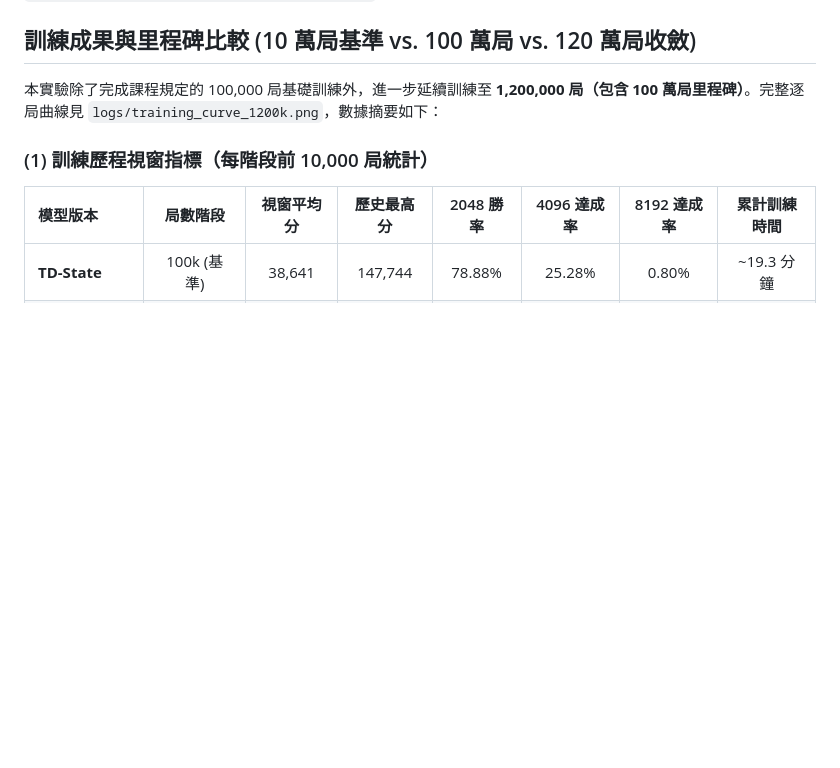
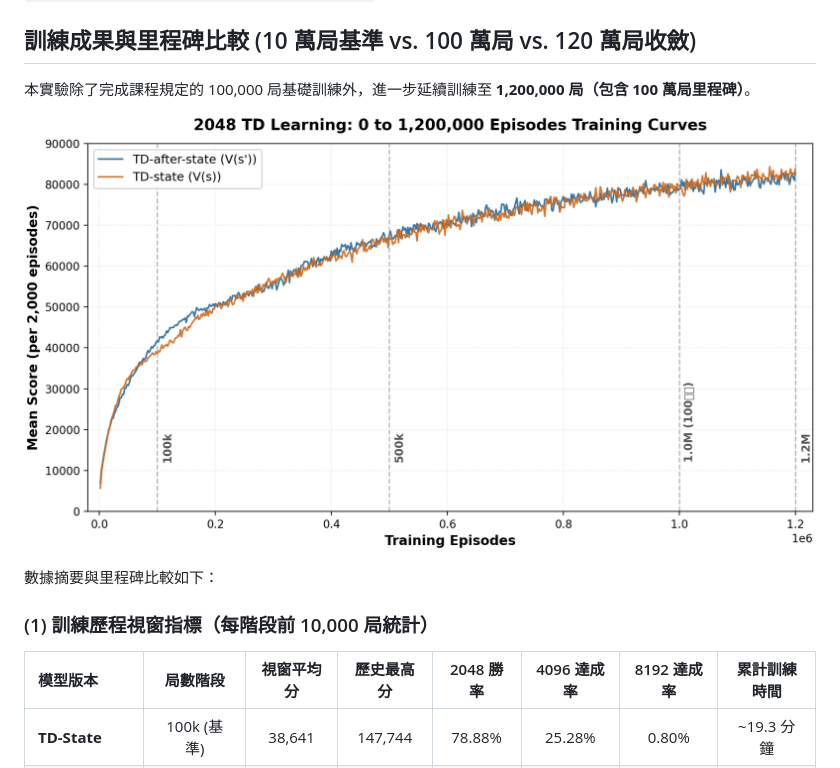
Before and after one commit to anthonyqwo/NYCU-RL-Lab1, a Markdown page: README.md, the part around the change. GitHub-like rendering; pictures changed too: logs/training_curve_1200k.png; blank space fills up the shorter version.

Commit message:
docs: embed final 1.2M training curve in README and update report PDF

```diff
--- a/README.md
+++ b/README.md
@@ -36,7 +36,11 @@ Linux/macOS 可使用相同 g++ 選項，自行調整執行檔副檔名與建立
 
 ## 訓練成果與里程碑比較 (10 萬局基準 vs. 100 萬局 vs. 120 萬局收斂)
 
-本實驗除了完成課程規定的 100,000 局基礎訓練外，進一步延續訓練至 **1,200,000 局（包含 100 萬局里程碑）**。完整逐局曲線見 `logs/training_curve_1200k.png`，數據摘要如下：
+本實驗除了完成課程規定的 100,000 局基礎訓練外，進一步延續訓練至 **1,200,000 局（包含 100 萬局里程碑）**。
+
+![2048 TD Learning 1.2M 訓練收斂曲線](logs/training_curve_1200k.png)
+
+數據摘要與里程碑比較如下：
 
 ### (1) 訓練歷程視窗指標（每階段前 10,000 局統計）
 
```
Also changed, not shown: 3 other files.
